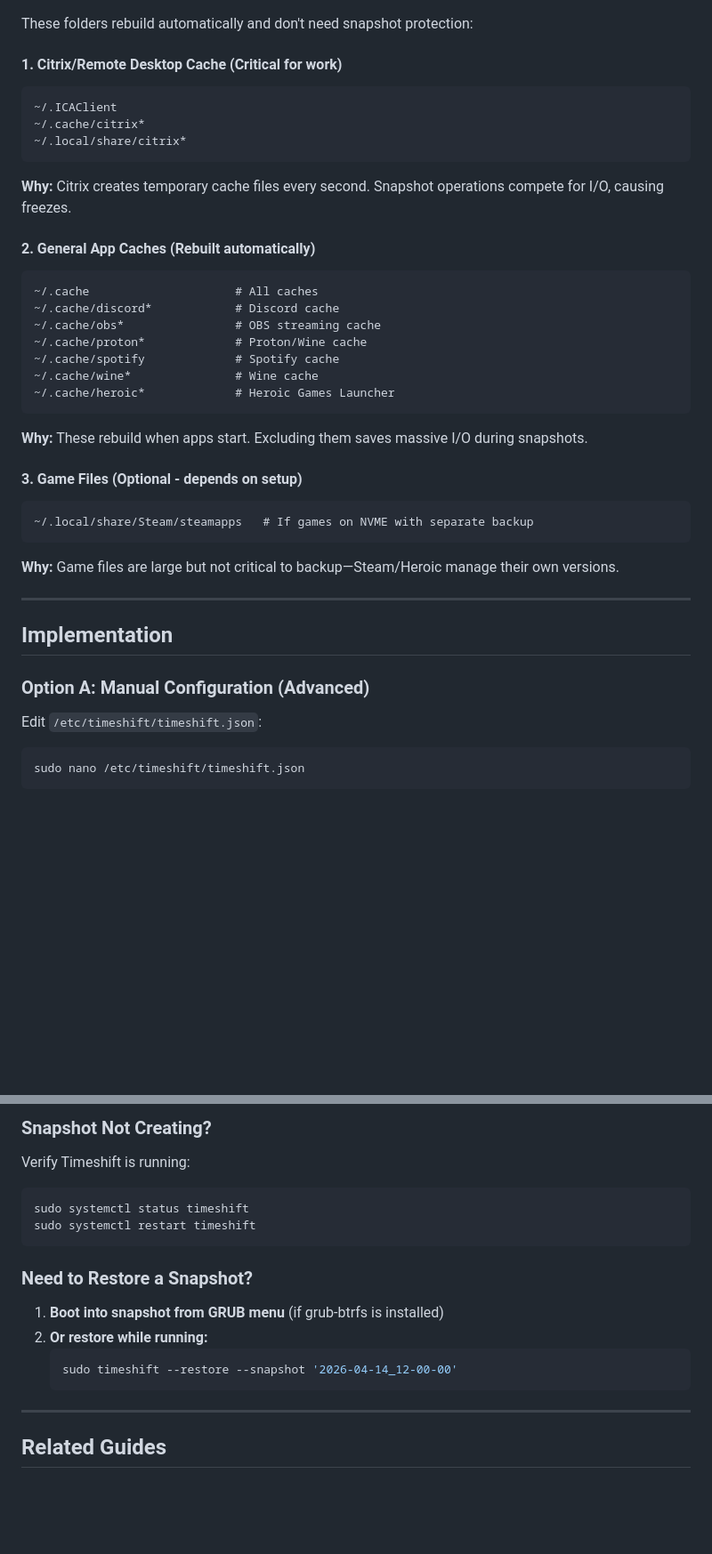
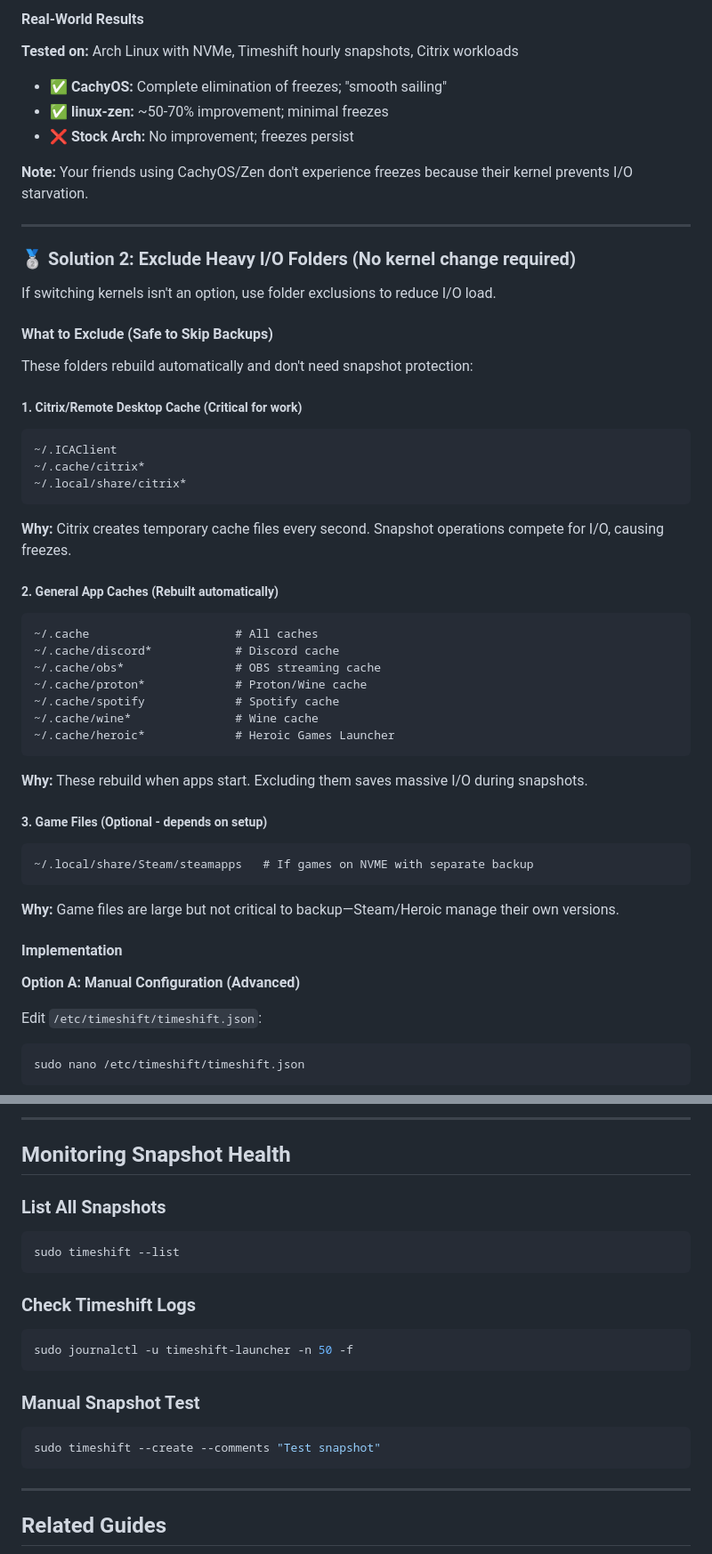
Before and after one commit to Astro-CLI/Into-the-Distro-Verse, a Markdown page: docs/timeshift-io-optimization.md, 2 parts joined by grey strips. Shown at 89% size. Rendered like a GitHub page; blank space fills up the shorter version.

````diff
--- a/docs/timeshift-io-optimization.md
+++ b/docs/timeshift-io-optimization.md
@@ -31,7 +68,23 @@ Timeshift's hourly snapshots trigger aggressive **BTRFS metadata operations** th
+#### Real-World Results
+
+**Tested on:** Arch Linux with NVMe, Timeshift hourly snapshots, Citrix workloads
+- ✅ **CachyOS:** Complete elimination of freezes; "smooth sailing"
+- ✅ **linux-zen:** ~50-70% improvement; minimal freezes
+- ❌ **Stock Arch:** No improvement; freezes persist
+
+**Note:** Your friends using CachyOS/Zen don't experience freezes because their kernel prevents I/O starvation.
+
+---
+
+### 🥈 **Solution 2: Exclude Heavy I/O Folders (No kernel change required)**
+
+If switching kernels isn't an option, use folder exclusions to reduce I/O load.
+
+#### What to Exclude (Safe to Skip Backups)
 
 These folders rebuild automatically and don't need snapshot protection:
 
-#### 1. **Citrix/Remote Desktop Cache** (Critical for work)
+##### 1. **Citrix/Remote Desktop Cache** (Critical for work)
 ```
 ~/.ICAClient
 ~/.cache/citrix*
@@ -39,7 +92,7 @@ These folders rebuild automatically and don't need snapshot protection:
 ```
 **Why:** Citrix creates temporary cache files every second. Snapshot operations compete for I/O, causing freezes.
 
-#### 2. **General App Caches** (Rebuilt automatically)
+##### 2. **General App Caches** (Rebuilt automatically)
 ```
 ~/.cache                     # All caches
 ~/.cache/discord*            # Discord cache
@@ -51,17 +104,15 @@ These folders rebuild automatically and don't need snapshot protection:
 ```
 **Why:** These rebuild when apps start. Excluding them saves massive I/O during snapshots.
 
-#### 3. **Game Files** (Optional - depends on setup)
+##### 3. **Game Files** (Optional - depends on setup)
 ```
 ~/.local/share/Steam/steamapps   # If games on NVME with separate backup
 ```
 **Why:** Game files are large but not critical to backup—Steam/Heroic manage their own versions.
 
----
+#### Implementation
 
-## Implementation
-
-### Option A: Manual Configuration (Advanced)
+**Option A: Manual Configuration (Advanced)**
 
 Edit `/etc/timeshift/timeshift.json`:
 
@@ -225,19 +281,22 @@ sudo journalctl -u timeshift-launcher -n 50 -f
 
-### Snapshot Not Creating?
+---
 
-Verify Timeshift is running:
+## Monitoring Snapshot Health
+
+### List All Snapshots
 ```bash
-sudo systemctl status timeshift
-sudo systemctl restart timeshift
+sudo timeshift --list
 ```
 
-### Need to Restore a Snapshot?
+### Check Timeshift Logs
+```bash
+sudo journalctl -u timeshift-launcher -n 50 -f
+```
 
-1. **Boot into snapshot from GRUB menu** (if grub-btrfs is installed)
-2. **Or restore while running:**
-   ```bash
-   sudo timeshift --restore --snapshot '2026-04-14_12-00-00'
-   ```
+### Manual Snapshot Test
+```bash
+sudo timeshift --create --comments "Test snapshot"
+```
 
 ---
 
````
Also changed, not shown: other parts of docs/timeshift-io-optimization.md (+94 -51 lines).
